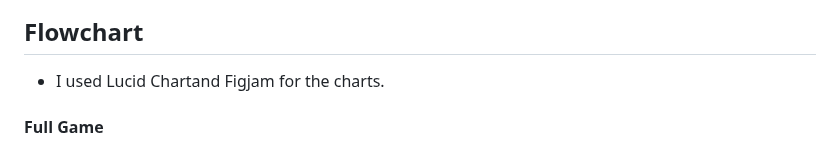
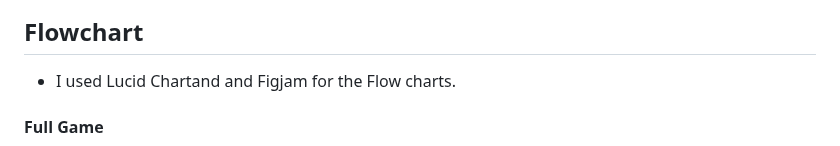
Before and after one commit to FaisalRD123/python_games, a Markdown page: README.md, the part around the change. Drawn GitHub-style.

Commit message:
Last changes

```diff
--- a/README.md
+++ b/README.md
@@ -97,7 +97,7 @@ Welcome,
 
 ## Flowchart
 
- - I used Lucid Chartand Figjam for the charts.
+ - I used Lucid Chartand and Figjam for the Flow charts.
 
  #### Full Game
   <img src="assets/game.PNG" alt="Game FlowChart">
```
